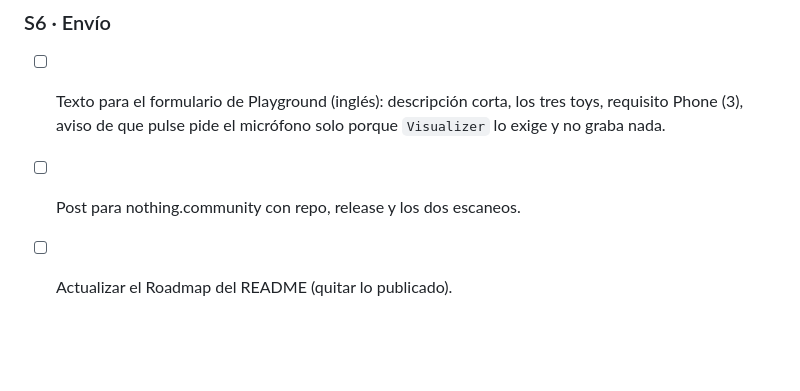
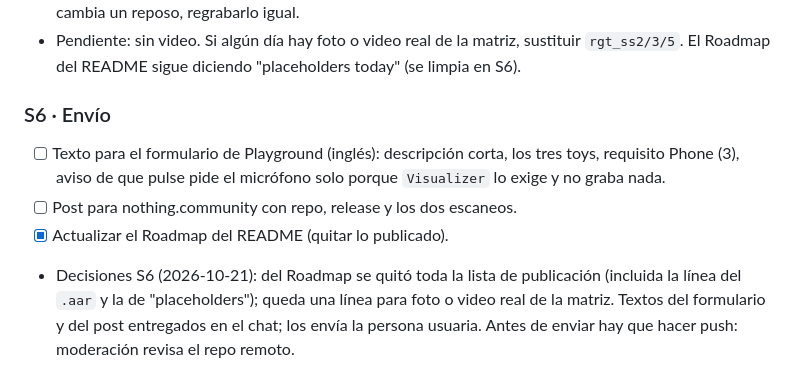
Before and after one commit to RemiH06/RemsGlyphToys, a Markdown page: CLAUDE.md, the part around the change. GitHub-like rendering; blank space fills up the shorter version.

```diff
--- a/CLAUDE.md
+++ b/CLAUDE.md
@@ -62,4 +62,5 @@ Una sesión por bloque, en orden. Al terminar una, marcar sus casillas aquí y a
 ### S6 · Envío
 - [ ] Texto para el formulario de Playground (inglés): descripción corta, los tres toys, requisito Phone (3), aviso de que pulse pide el micrófono solo porque `Visualizer` lo exige y no graba nada.
 - [ ] Post para nothing.community con repo, release y los dos escaneos.
-- [ ] Actualizar el Roadmap del README (quitar lo publicado).
+- [x] Actualizar el Roadmap del README (quitar lo publicado).
+- Decisiones S6 (2026-10-21): del Roadmap se quitó toda la lista de publicación (incluida la línea del `.aar` y la de "placeholders"); queda una línea para foto o video real de la matriz. Textos del formulario y del post entregados en el chat; los envía la persona usuaria. Antes de enviar hay que hacer push: moderación revisa el repo remoto.
```
Also changed, not shown: README.md (+1 -6 lines).
